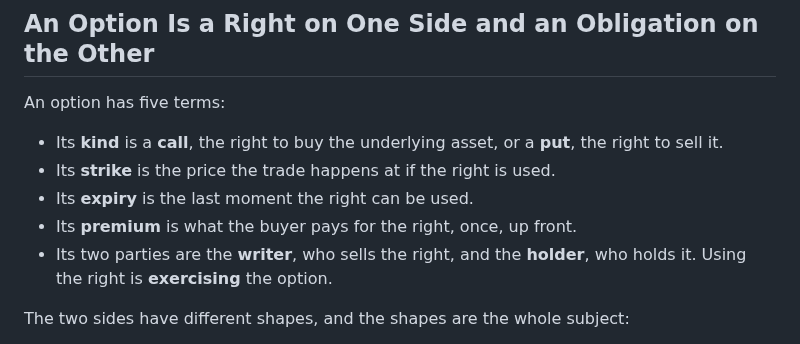
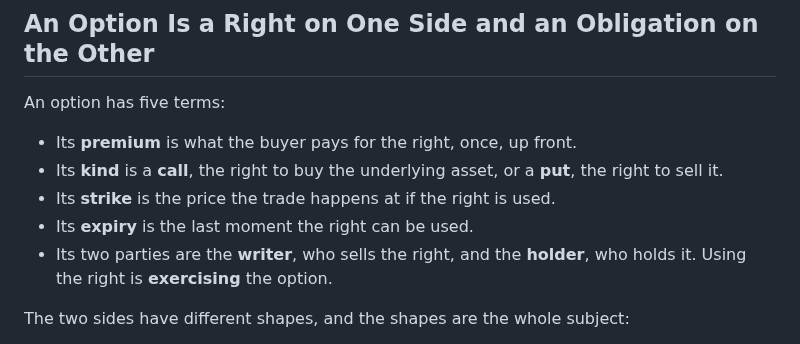
Before and after one commit to quicknode/solana-book, a Markdown page: building-financial-products-in-solana/options.md, the part around the change. Rendered like a GitHub page.

Commit message:
options: lead the option's terms with the premium
Claude-Session: https://claude.ai/code/session_014RdEWCoCChaoKPhvcftHVG

```diff
--- a/building-financial-products-in-solana/options.md
+++ b/building-financial-products-in-solana/options.md
@@ -12,10 +12,10 @@ Alice's offer to sell five NVDAx for 900 USDC, 180 USDC a share, is an ordinary
 
 An option has five terms:
 
+- Its **premium** is what the buyer pays for the right, once, up front.
 - Its **kind** is a **call**, the right to buy the underlying asset, or a **put**, the right to sell it.
 - Its **strike** is the price the trade happens at if the right is used.
 - Its **expiry** is the last moment the right can be used.
-- Its **premium** is what the buyer pays for the right, once, up front.
 - Its two parties are the **writer**, who sells the right, and the **holder**, who holds it. Using the right is **exercising** the option.
 
 The two sides have different shapes, and the shapes are the whole subject:
```
